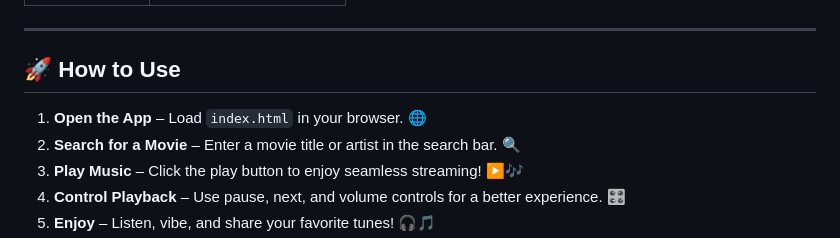
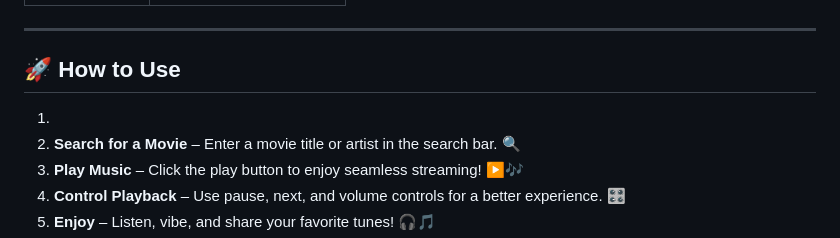
Before and after one commit to KelvCodes/Old-Car-Racing-Game, a Markdown page: README.md, the part around the change. GitHub-like rendering.

```diff
--- a/README.md
+++ b/README.md
@@ -30,7 +30,7 @@ A **fast-paced, interactive car racing game** built with **HTML, CSS, and JavaSc
 ---
 
 ## 🚀 How to Use
-1.  **Open the App** – Load `index.html` in your browser. 🌐
+1.
 2. **Search for a Movie** – Enter a movie title or artist in the search bar. 🔍
 3. **Play Music** – Click the play button to enjoy seamless streaming! ▶️🎶
 4. **Control Playback** – Use pause, next, and volume controls for a better experience. 🎛️
```
